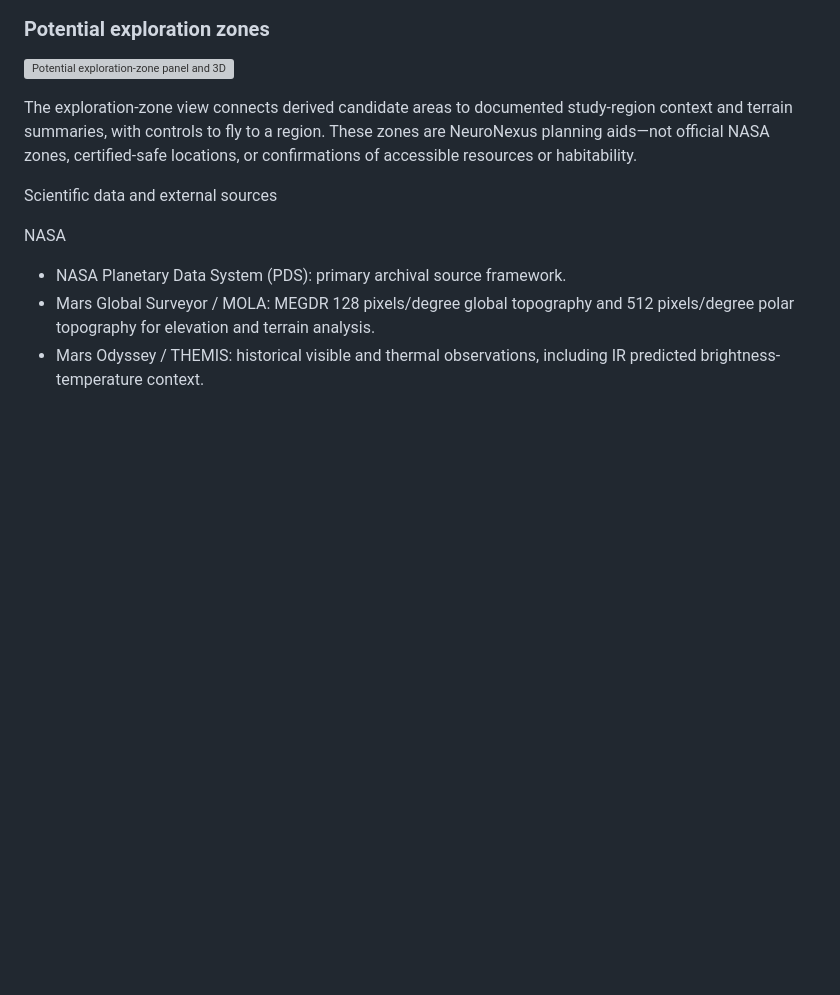
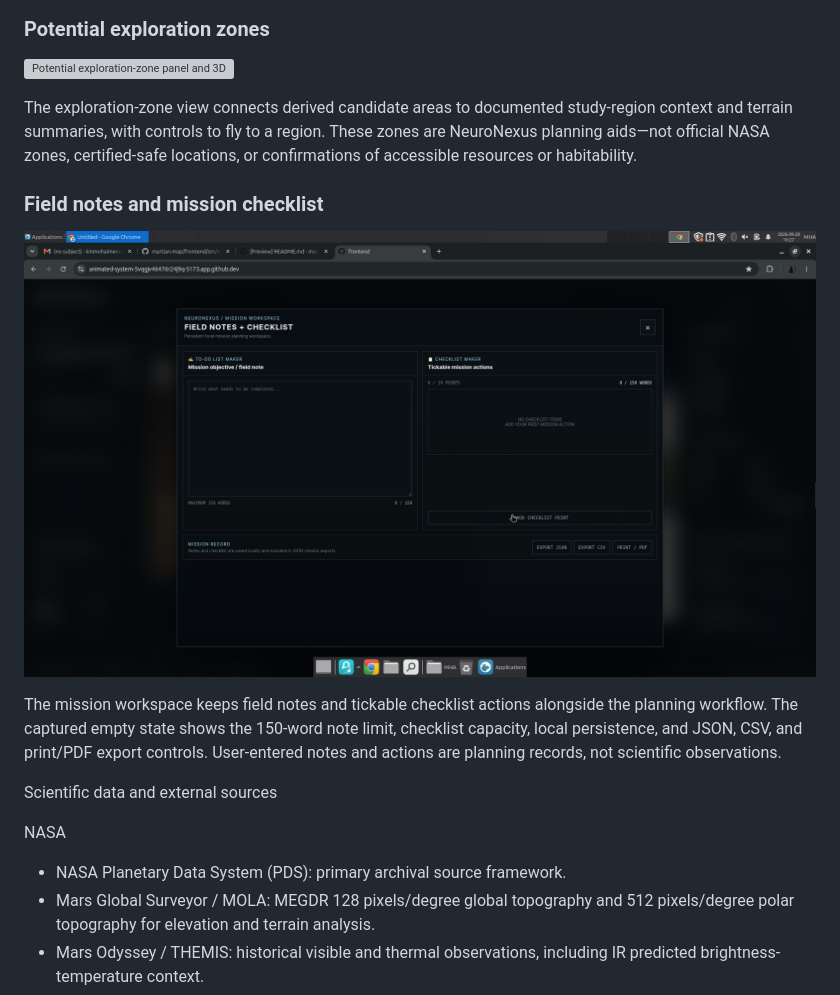
Before and after one commit to kmmohaimenulhaque-code/MartianMap-NeuroNexus, a Markdown page: README.md, the part around one of its changes. Drawn GitHub-style; pictures changed too: assets/screenshots/field-notes-checklist.png (added); blank space fills up the shorter version; grey boxes are pictures that could not be loaded.

```diff
--- a/README.md
+++ b/README.md
@@ -69,6 +81,12 @@ The legend explains named-feature colours, geologic symbols, landing sites, and
 ![Potential exploration-zone panel and 3D markers for documented study regions including Arcadia Planitia and Utopia Planitia](assets/screenshots/potential-exploration-zones.png)
 
 The exploration-zone view connects derived candidate areas to documented study-region context and terrain summaries, with controls to fly to a region. These zones are NeuroNexus planning aids—not official NASA zones, certified-safe locations, or confirmations of accessible resources or habitability.
+
+### Field notes and mission checklist
+
+![Field Notes and Checklist workspace with a mission-objective text area, tickable mission actions, local-save information, and JSON, CSV, and print or PDF export controls](assets/screenshots/field-notes-checklist.png)
+
+The mission workspace keeps field notes and tickable checklist actions alongside the planning workflow. The captured empty state shows the 150-word note limit, checklist capacity, local persistence, and JSON, CSV, and print/PDF export controls. User-entered notes and actions are planning records, not scientific observations.
 
 Scientific data and external sources
 
```
Also changed, not shown: other parts of README.md (+12 -0 lines), assets/screenshots/ai-route-design.png (added), assets/screenshots/mars-intelligence.png (added).
